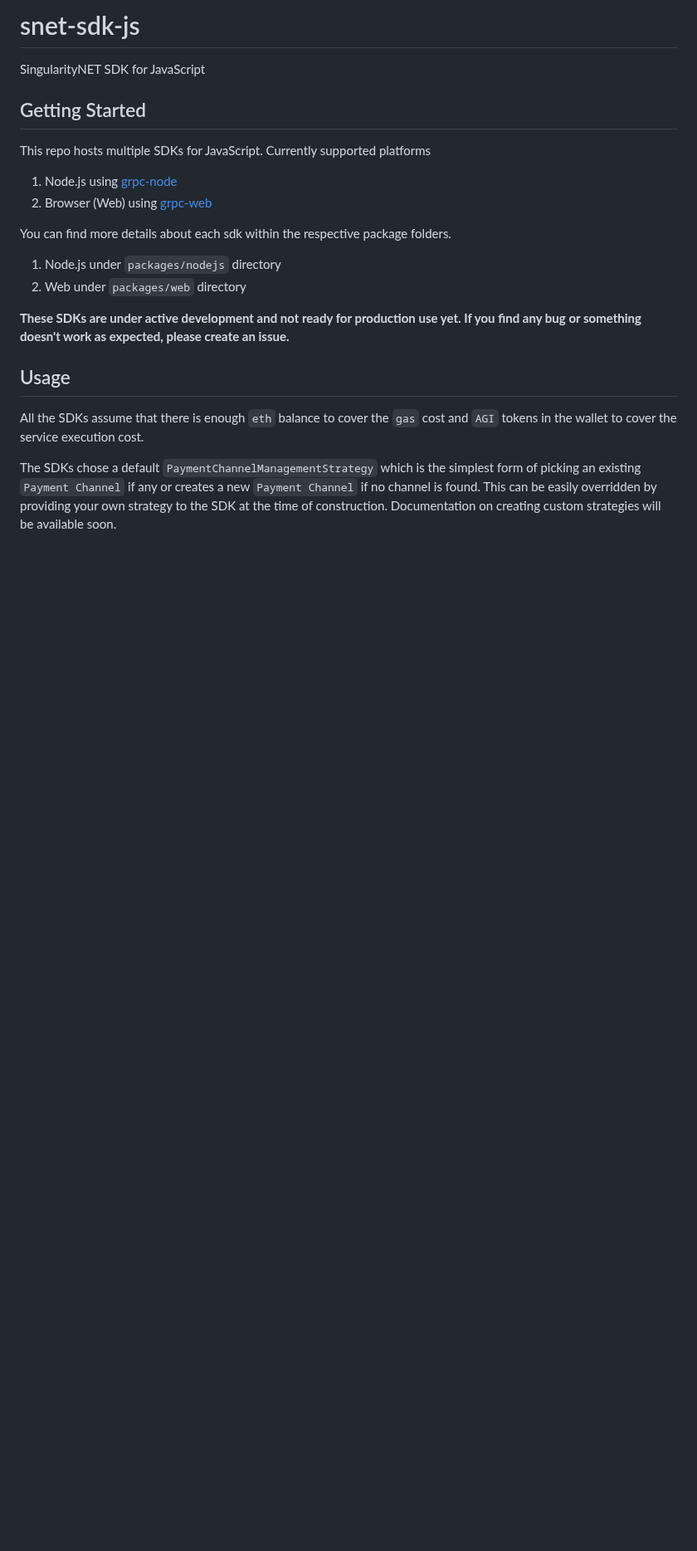
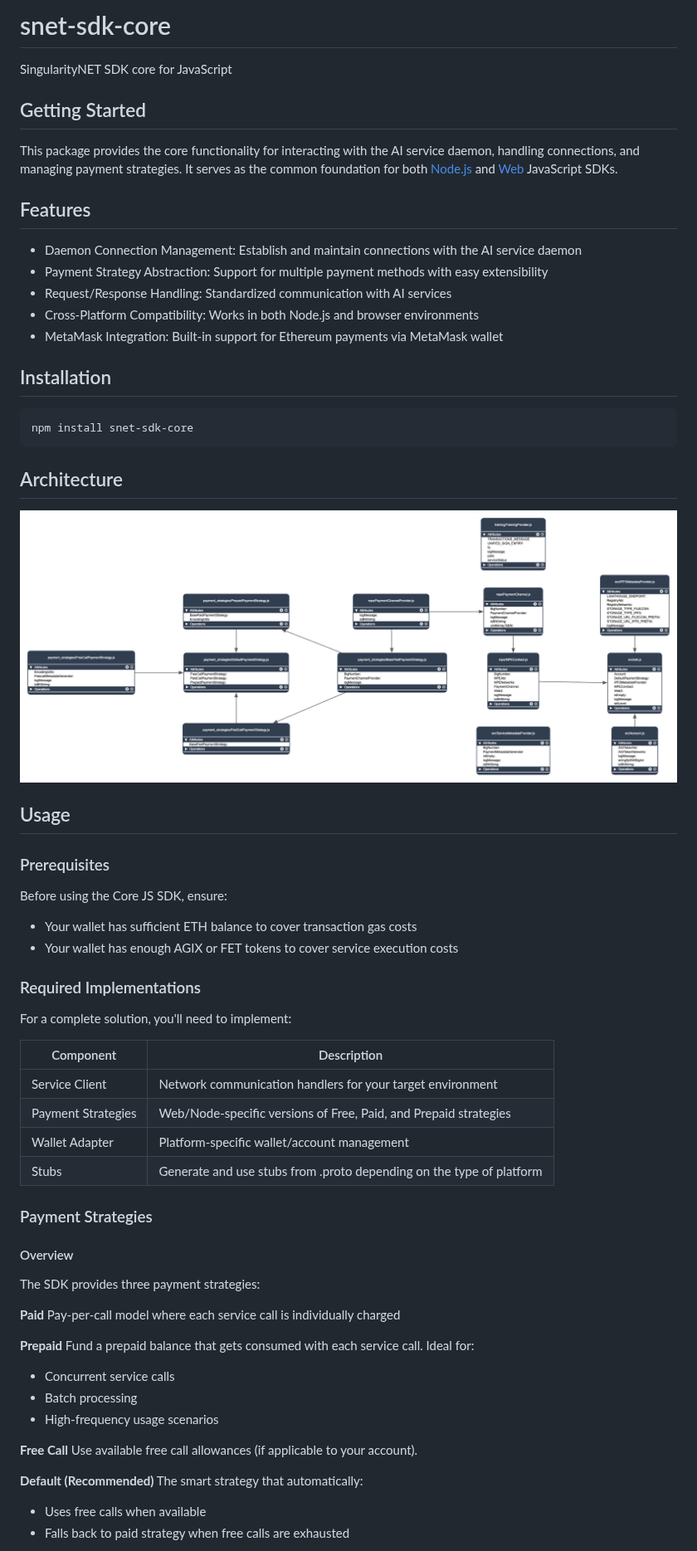
Before and after one commit to singnet/snet-sdk-js-core, a Markdown page: README.md, the part around one of its changes. Shown at 83% size. Rendered like a GitHub page; pictures changed too: snet-sdk-core-architecture.png (added); blank space fills up the shorter version.

Commit message:
[SJS-4] updated Readme

````diff
--- a/README.md
+++ b/README.md
@@ -1,18 +1,58 @@
-# snet-sdk-js
-SingularityNET SDK for JavaScript
+# snet-sdk-core
+SingularityNET SDK core for JavaScript
 
 ## Getting Started
-This repo hosts multiple SDKs for JavaScript. Currently supported platforms
-1. Node.js using [grpc-node](https://github.com/grpc/grpc-node)
-2. Browser (Web) using [grpc-web](https://github.com/improbable-eng/grpc-web)
+This package provides the core functionality for interacting with the AI service daemon, handling connections, and managing payment strategies. It serves as the common foundation for both [Node.js](https://github.com/singnet/snet-sdk-node) and [Web](https://github.com/singnet/snet-sdk-web) JavaScript SDKs.
 
-You can find more details about each sdk within the respective package folders.
-1. Node.js under `packages/nodejs` directory
-2. Web under `packages/web` directory
+## Features
+- Daemon Connection Management: Establish and maintain connections with the AI service daemon
+- Payment Strategy Abstraction: Support for multiple payment methods with easy extensibility
+- Request/Response Handling: Standardized communication with AI services
+- Cross-Platform Compatibility: Works in both Node.js and browser environments
+- MetaMask Integration: Built-in support for Ethereum payments via MetaMask wallet
 
-**These SDKs are under active development and not ready for production use yet. If you find any bug or something doesn't work as expected, please create an issue.**
+## Installation
+```
+npm install snet-sdk-core
+```
+## Architecture
+
+<img src="./snet-sdk-core-architecture.png" alt="architecture" />
 
 ## Usage
-All the SDKs assume that there is enough `eth` balance to cover the `gas` cost and `AGI` tokens in the wallet to cover the service execution cost.
+### Prerequisites
+Before using the Core JS SDK, ensure:
+- Your wallet has sufficient ETH balance to cover transaction gas costs
+- Your wallet has enough AGIX or FET tokens to cover service execution costs
 
-The SDKs chose a default `PaymentChannelManagementStrategy` which is the simplest form of picking an existing `Payment Channel` if any or creates a new `Payment Channel` if no channel is found. This can be easily overridden by providing your own strategy to the SDK at the time of construction. Documentation on creating custom strategies will be available soon.
+### Required Implementations
+For a complete solution, you'll need to implement:
+
+| Component | Description |
+|-----------|-------------|
+|Service Client | Network communication handlers for your target environment |
+|Payment Strategies|Web/Node-specific versions of Free, Paid, and Prepaid strategies|
+|Wallet Adapter| Platform-specific wallet/account management|
+|Stubs| Generate and use stubs from .proto depending on the type of platform|
+
+### Payment Strategies
+#### Overview
+The SDK provides three payment strategies:
+
+<b>Paid</b>
+Pay-per-call model where each service call is individually charged
+
+<b>Prepaid</b>
+Fund a prepaid balance that gets consumed with each service call. Ideal for:
+- Concurrent service calls
+- Batch processing
+- High-frequency usage scenarios
+
+<b>Free Call</b>
+Use available free call allowances (if applicable to your account).
+
+<b>Default (Recommended)</b>
+The smart strategy that automatically:
+- Uses free calls when available
+- Falls back to paid strategy when free calls are exhausted
+
````
Also changed, not shown: other parts of README.md (+54 -45 lines).
